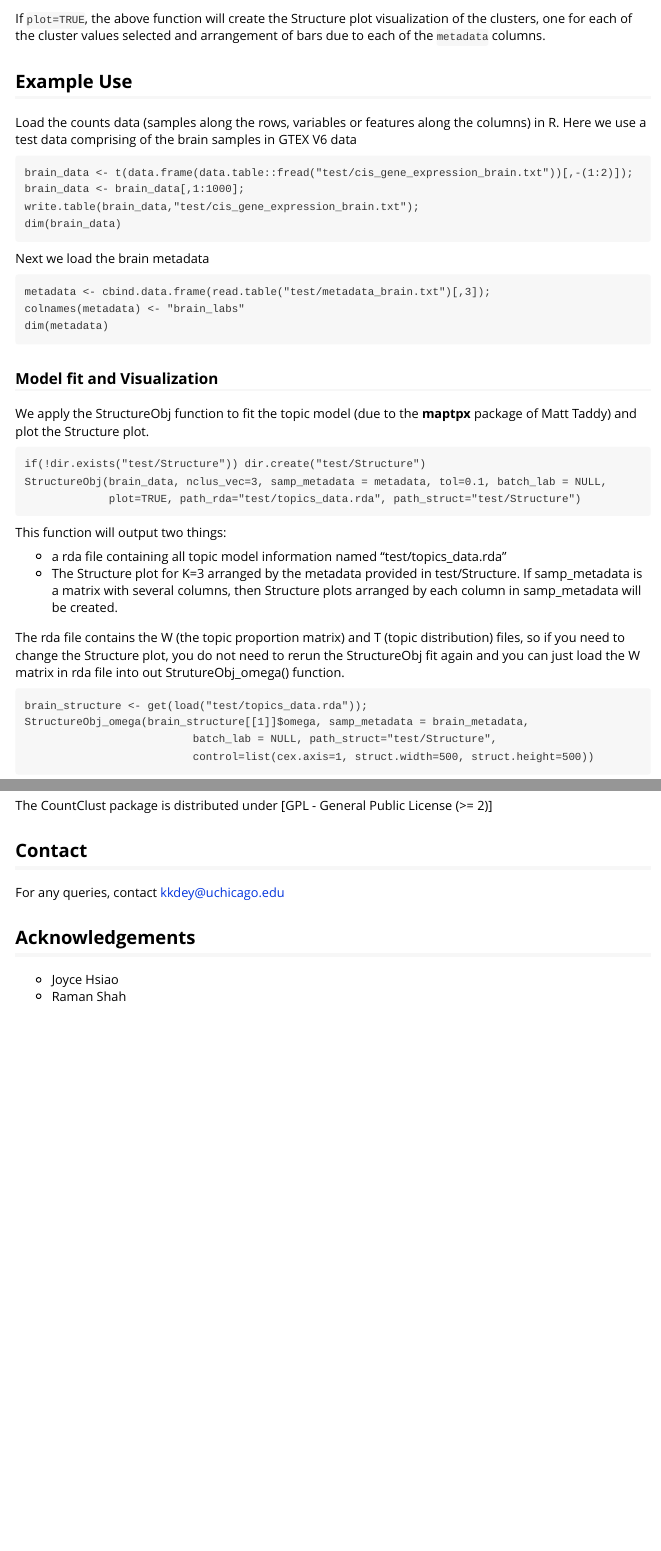
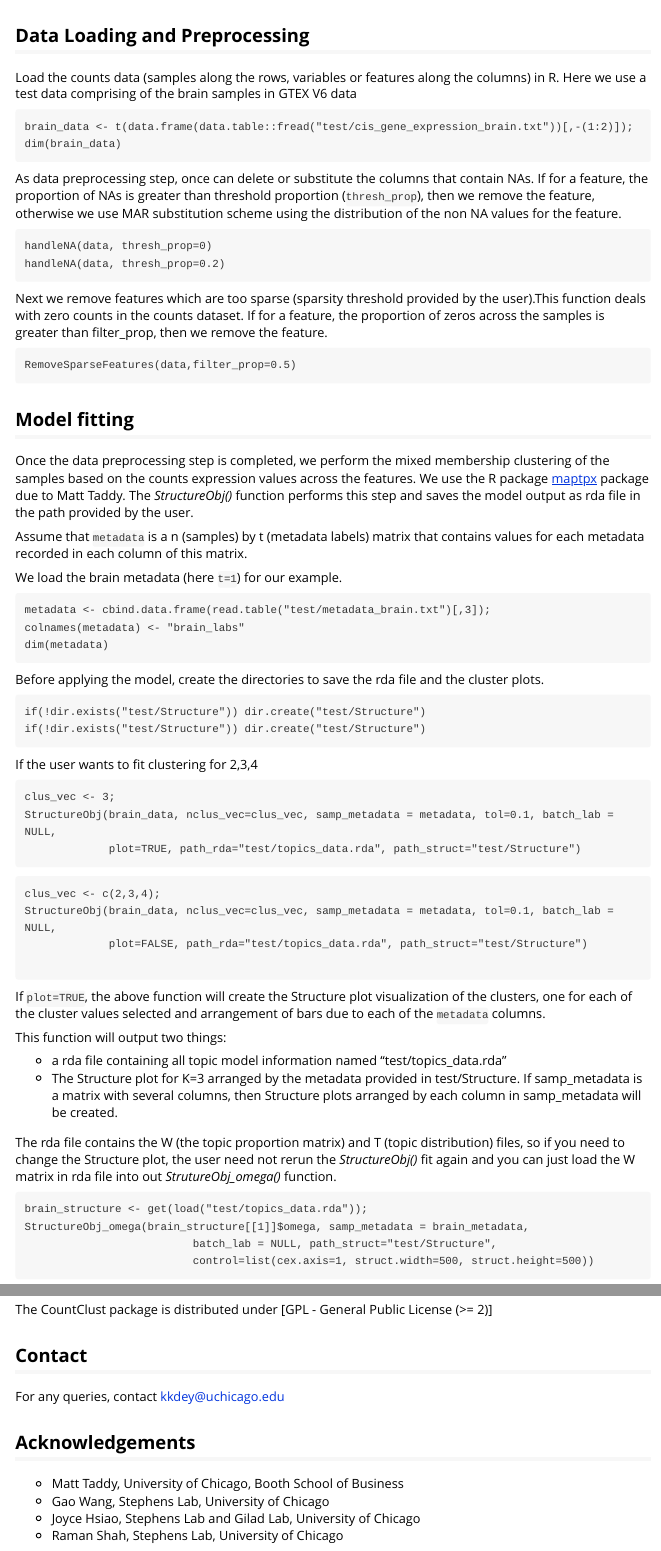
Before and after one commit to kkdey/CountClust, an R Markdown document (vignettes/CountClust-vignette.Rmd): the page in a window 1100 px wide, from 1620 px down before the commit and from 590 px down after it, and a second part further down, joined at a grey line. Rendered offline with R 4.5, knitr and Pandoc, with nearby package versions; some code elsewhere in the file could not run offline.

````diff
--- a/vignettes/CountClust-vignette.Rmd
+++ b/vignettes/CountClust-vignette.Rmd
@@ -29,9 +29,12 @@
 
 **CountClust** takes as input a counts table with samples along the rows (which we want to cluster) and features along the columns (which represents the dimensionality of the clusters). The package fits a topic mixed membersjip model on the samples based on these features and then visulaize and annotate these clusters to extract the top features driving each cluster.
 
-## Data Preprocessing
+## Data Loading and Preprocessing
 
-Assume `data` represents the counts table with n rows (samples) and p columns(features). As data preprocessing step, once can delete or substitute the columns that contain NAs. If for a feature, the proportion of
-NAs is greater than threshold proportion (`thresh_prop`), then we remove the feature, otherwise we use MAR substitution scheme using the distribution of the non NA values for the feature.
+Load the counts data (samples along the rows, variables or features along the columns) in R. Here we use a test data comprising of the brain samples in GTEX V6 data
 
-```{r, echo=TRUE, eval=FALSE}
+```
+brain_data <- t(data.frame(data.table::fread("test/cis_gene_expression_brain.txt"))[,-(1:2)]);
+dim(brain_data)
+```
+As data preprocessing step, once can delete or substitute the columns that contain NAs. If for a feature, the proportion of NAs is greater than threshold proportion (`thresh_prop`), then we remove the feature, otherwise we use MAR substitution scheme using the distribution of the non NA values for the feature.
@@ -51,7 +56,7 @@
 
 Assume that `metadata` is a n (samples) by t (metadata labels) matrix that contains values for each metadata recorded in each column of this matrix.
 
-We load the brain metadata for our example.
+We load the brain metadata (here `t=1`) for our example.
 
 ```
 metadata <- cbind.data.frame(read.table("test/metadata_brain.txt")[,3]);
@@ -72,5 +77,5 @@
 clus_vec <- 3;
-StructureObj(data, nclus_vec=clus_vec, samp_metadata = metadata, tol=0.1, batch_lab = NULL,
+StructureObj(brain_data, nclus_vec=clus_vec, samp_metadata = metadata, tol=0.1, batch_lab = NULL,
              plot=TRUE, path_rda="test/topics_data.rda", path_struct="test/Structure")
 ```
 
@@ -78,40 +83,10 @@
 clus_vec <- c(2,3,4);
-StructureObj(data, nclus_vec=clus_vec, samp_metadata = metadata, tol=0.1, batch_lab = NULL,
+StructureObj(brain_data, nclus_vec=clus_vec, samp_metadata = metadata, tol=0.1, batch_lab = NULL,
              plot=FALSE, path_rda="test/topics_data.rda", path_struct="test/Structure")
 
 ```
 
 If `plot=TRUE`, the above function will create the Structure plot visualization of the clusters, one for each of the cluster values selected and arrangement of bars due to each of the `metadata` columns.
-
-
-## Example Use
-
-Load the counts data (samples along the rows, variables or features along the columns) in R. Here we use a test data comprising of the brain samples in GTEX V6 data
-
-```
-brain_data <- t(data.frame(data.table::fread("test/cis_gene_expression_brain.txt"))[,-(1:2)]);
-brain_data <- brain_data[,1:1000];
-write.table(brain_data,"test/cis_gene_expression_brain.txt");
-dim(brain_data)
-```
-Next we load the brain metadata
-
-```
-metadata <- cbind.data.frame(read.table("test/metadata_brain.txt")[,3]);
-colnames(metadata) <- "brain_labs"
-dim(metadata)
-```
-
-### Model fit and Visualization
-
-We  apply the StructureObj function to fit the topic model (due to the **maptpx** package of Matt Taddy)
-and plot the Structure plot.
-
-```
-if(!dir.exists("test/Structure")) dir.create("test/Structure")
-StructureObj(brain_data, nclus_vec=3, samp_metadata = metadata, tol=0.1, batch_lab = NULL,
-             plot=TRUE, path_rda="test/topics_data.rda", path_struct="test/Structure")
-```
 
 This function will output two things:
 
@@ -119,9 +94,7 @@
 -  The Structure plot for K=3 arranged by the metadata provided in test/Structure. If samp_metadata is a matrix
    with several columns, then Structure plots arranged by each column in samp_metadata will be created.
 
-The rda file contains the W (the topic proportion matrix) and T (topic distribution) files, so if you need to change
-the Structure plot, you do not need to rerun the StructureObj fit again and you can just load the W matrix in rda
-file into out StrutureObj_omega() function.
+The rda file contains the W (the topic proportion matrix) and T (topic distribution) files, so if you need to change the Structure plot, the user need not rerun the *StructureObj()* fit again and you can just load the W matrix in rda file into out *StrutureObj_omega()* function.
 
 ```
 brain_structure <- get(load("test/topics_data.rda"));
@@ -159,5 +134,7 @@
 
 ## Acknowledgements
 
-- Joyce Hsiao
-- Raman Shah
+- Matt Taddy, University of Chicago, Booth School of Business
+- Gao Wang, Stephens Lab, University of Chicago
+- Joyce Hsiao, Stephens Lab and Gilad Lab, University of Chicago
+- Raman Shah, Stephens Lab, University of Chicago
````
Also changed, not shown: vignettes/CountClust-vignette.Rmd (18 more changed lines), 11 other files.
